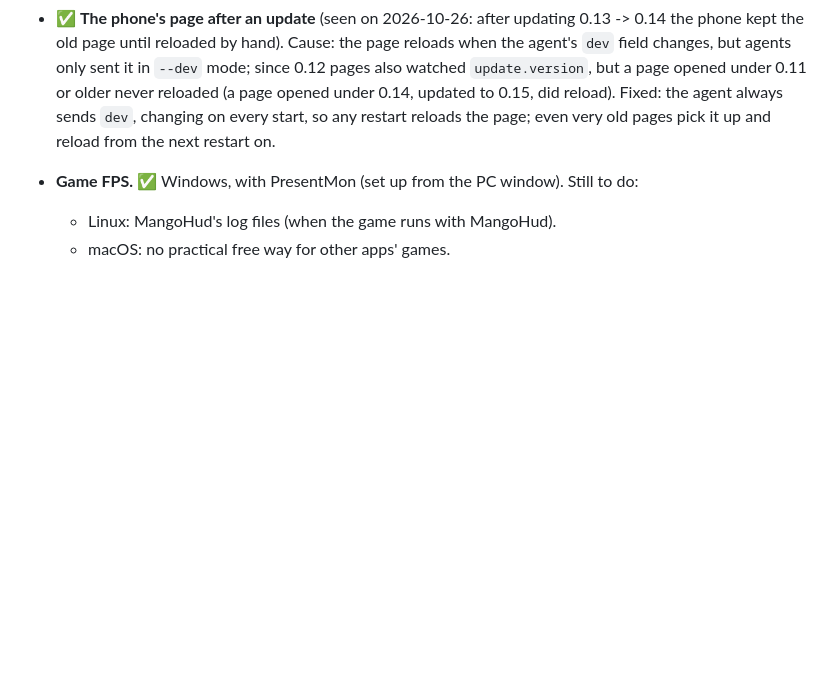
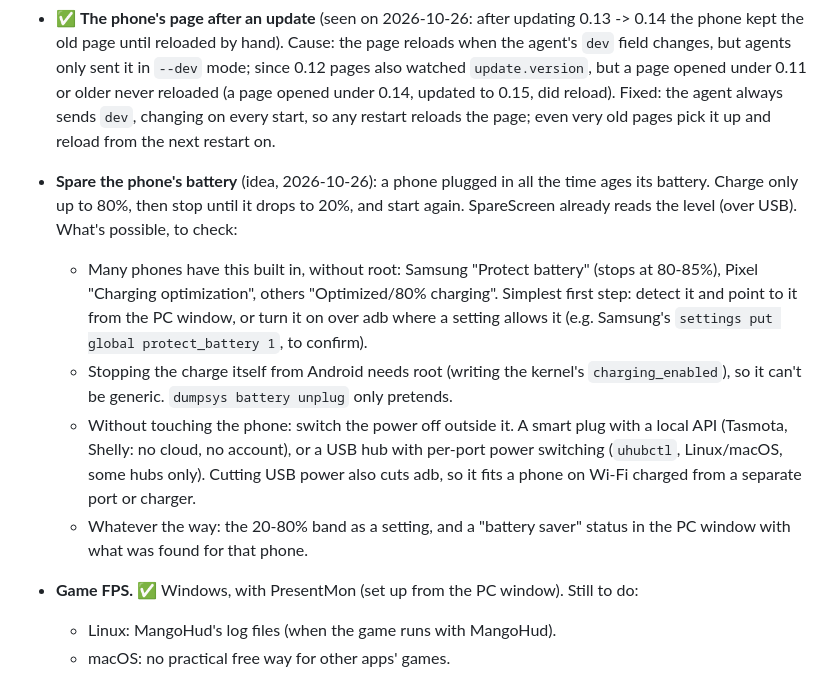
Before and after one commit to gustacassel/SpareScreen, a Markdown page: ROADMAP.md, the part around the change. GitHub-like rendering; blank space fills up the shorter version.

Commit message:
Roadmap: sparing the phone's battery (charge 20-80%)
Co-Authored-By: Claude Opus 5.5 <noreply@anthropic.com>

```diff
--- a/ROADMAP.md
+++ b/ROADMAP.md
@@ -144,6 +144,21 @@ and with no mandatory app. That's this project's niche.
   (a page opened under 0.14, updated to 0.15, did reload). Fixed: the agent always sends
   `dev`, changing on every start, so any restart reloads the page; even very old pages
   pick it up and reload from the next restart on.
+- **Spare the phone's battery** (idea, 2026-10-26): a phone plugged in all the time ages its
+  battery. Charge only up to 80%, then stop until it drops to 20%, and start again.
+  SpareScreen already reads the level (over USB). What's possible, to check:
+  - Many phones have this built in, without root: Samsung "Protect battery" (stops at
+    80-85%), Pixel "Charging optimization", others "Optimized/80% charging". Simplest first
+    step: detect it and point to it from the PC window, or turn it on over adb where a
+    setting allows it (e.g. Samsung's `settings put global protect_battery 1`, to confirm).
+  - Stopping the charge itself from Android needs root (writing the kernel's
+    `charging_enabled`), so it can't be generic. `dumpsys battery unplug` only pretends.
+  - Without touching the phone: switch the power off outside it. A smart plug with a local
+    API (Tasmota, Shelly: no cloud, no account), or a USB hub with per-port power switching
+    (`uhubctl`, Linux/macOS, some hubs only). Cutting USB power also cuts adb, so it fits a
+    phone on Wi-Fi charged from a separate port or charger.
+  - Whatever the way: the 20-80% band as a setting, and a "battery saver" status in the
+    PC window with what was found for that phone.
 - **Game FPS.** ✅ Windows, with PresentMon (set up from the PC window). Still to do:
   - Linux: MangoHud's log files (when the game runs with MangoHud).
   - macOS: no practical free way for other apps' games.
```
